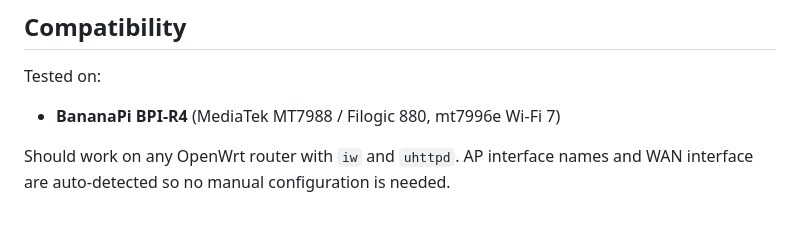
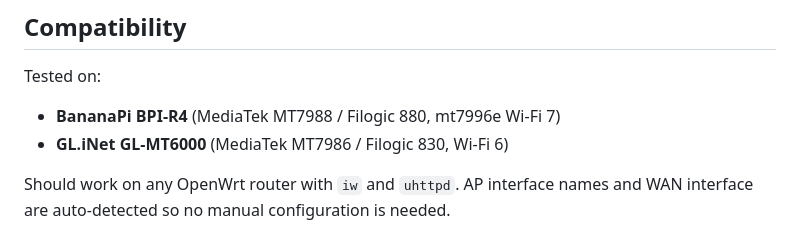
Before and after one commit to naigle/openwrt-wifi-health, a Markdown page: README.md, the part around the change. Rendered like a GitHub page.

Commit message:
Add GL.iNet GL-MT6000 to tested devices
Co-Authored-By: Claude Sonnet 4.6 <noreply@anthropic.com>

```diff
--- a/README.md
+++ b/README.md
@@ -72,6 +72,7 @@ ssh root@192.168.1.1 "rm -rf /www/wifi-health /www/cgi-bin/wifi-health"
 
 Tested on:
 - **BananaPi BPI-R4** (MediaTek MT7988 / Filogic 880, mt7996e Wi-Fi 7)
+- **GL.iNet GL-MT6000** (MediaTek MT7986 / Filogic 830, Wi-Fi 6)
 
 Should work on any OpenWrt router with `iw` and `uhttpd`. AP interface names and WAN interface are auto-detected so no manual configuration is needed.
 
```
